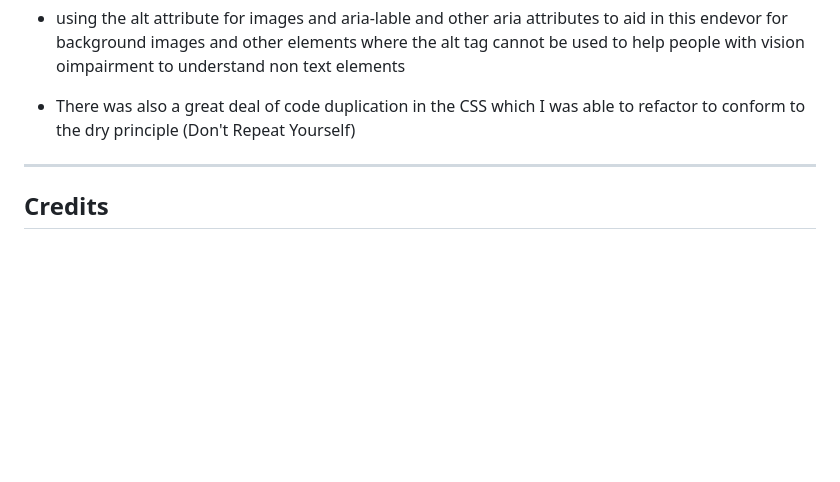
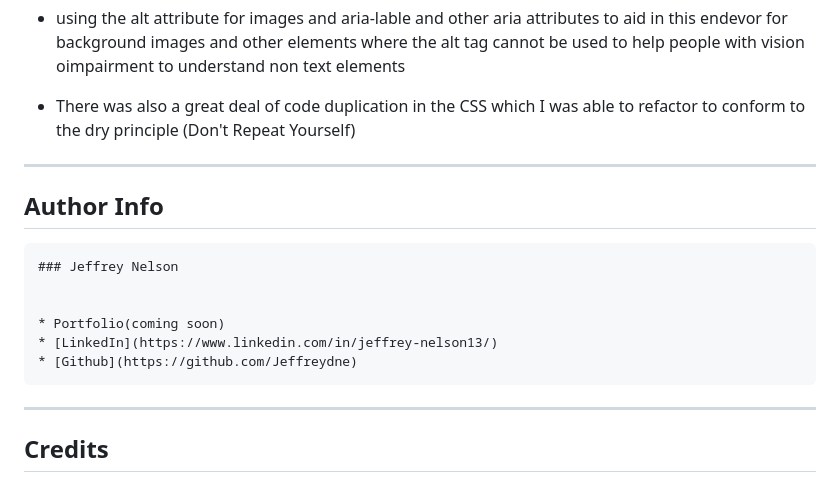
Before and after one commit to Jeffreydne/horiseon-refactor-accesability, a Markdown page: README.md, the part around the change. Rendered like a GitHub page; blank space fills up the shorter version.

Commit message:
added Author info to README

````diff
--- a/README.md
+++ b/README.md
@@ -81,6 +81,19 @@ During this exercise I learned about accessability standards including:
 * There was also a great deal of code duplication in the CSS which I was able to refactor to conform to the dry principle (Don't Repeat Yourself)
 
 ---
+
+## Author Info
+
+```md
+### Jeffrey Nelson
+
+
+* Portfolio(coming soon)
+* [LinkedIn](https://www.linkedin.com/in/jeffrey-nelson13/)
+* [Github](https://github.com/Jeffreydne)
+```
+
+---
 ## Credits
 
 The original website, and the table of technology used  in this README.md were both provided by the excellent staff at UC Berkeley Extension Full Stack Bootcamp
````
